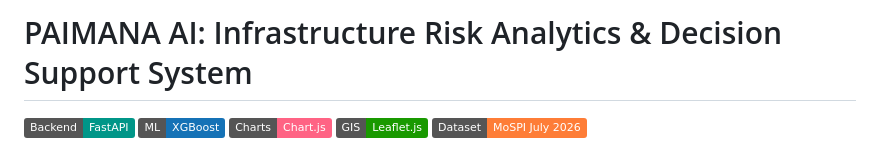
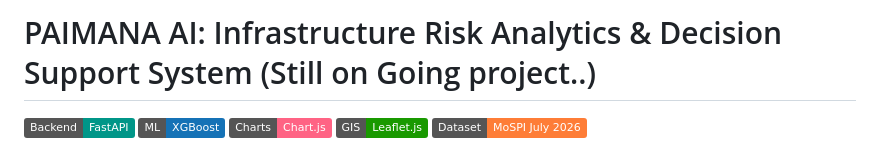
Before and after one commit to Soumyadityaa/PAIMANA-AI-Infrastructure-Risk-Analytics, a Markdown page: README.md, the part around the change. GitHub-like rendering; badges without logos.

```diff
--- a/README.md
+++ b/README.md
@@ -1,4 +1,4 @@
-# PAIMANA AI: Infrastructure Risk Analytics & Decision Support System
+# PAIMANA AI: Infrastructure Risk Analytics & Decision Support System (Still on Going project..)
 
 [![FastAPI](https://img.shields.io/badge/Backend-FastAPI-009688.svg?style=flat&logo=fastapi)](https://fastapi.tiangolo.com/)
 [![XGBoost](https://img.shields.io/badge/ML-XGBoost-1572B6.svg?style=flat&logo=scikitlearn)](https://xgboost.readthedocs.io/)
```
